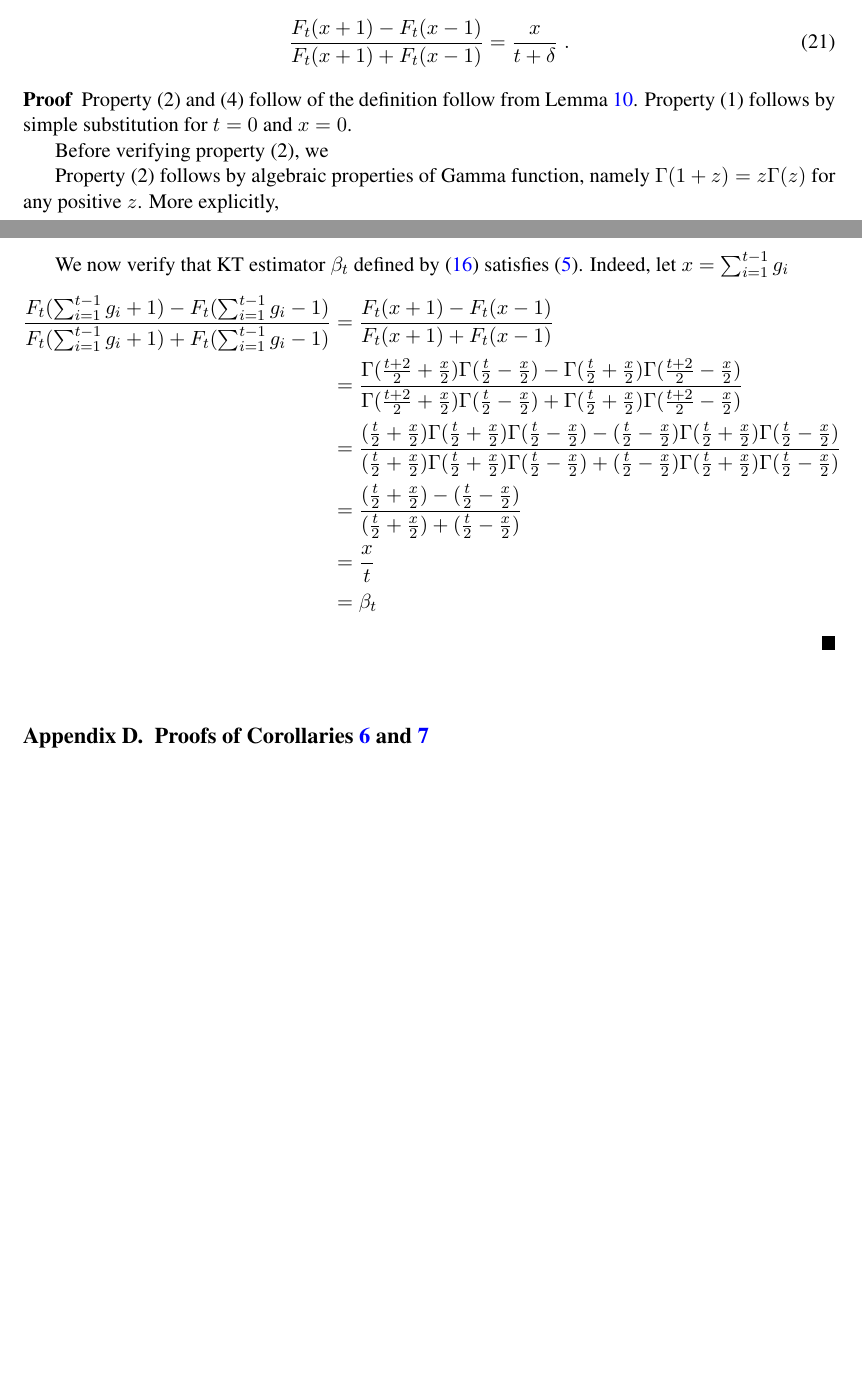
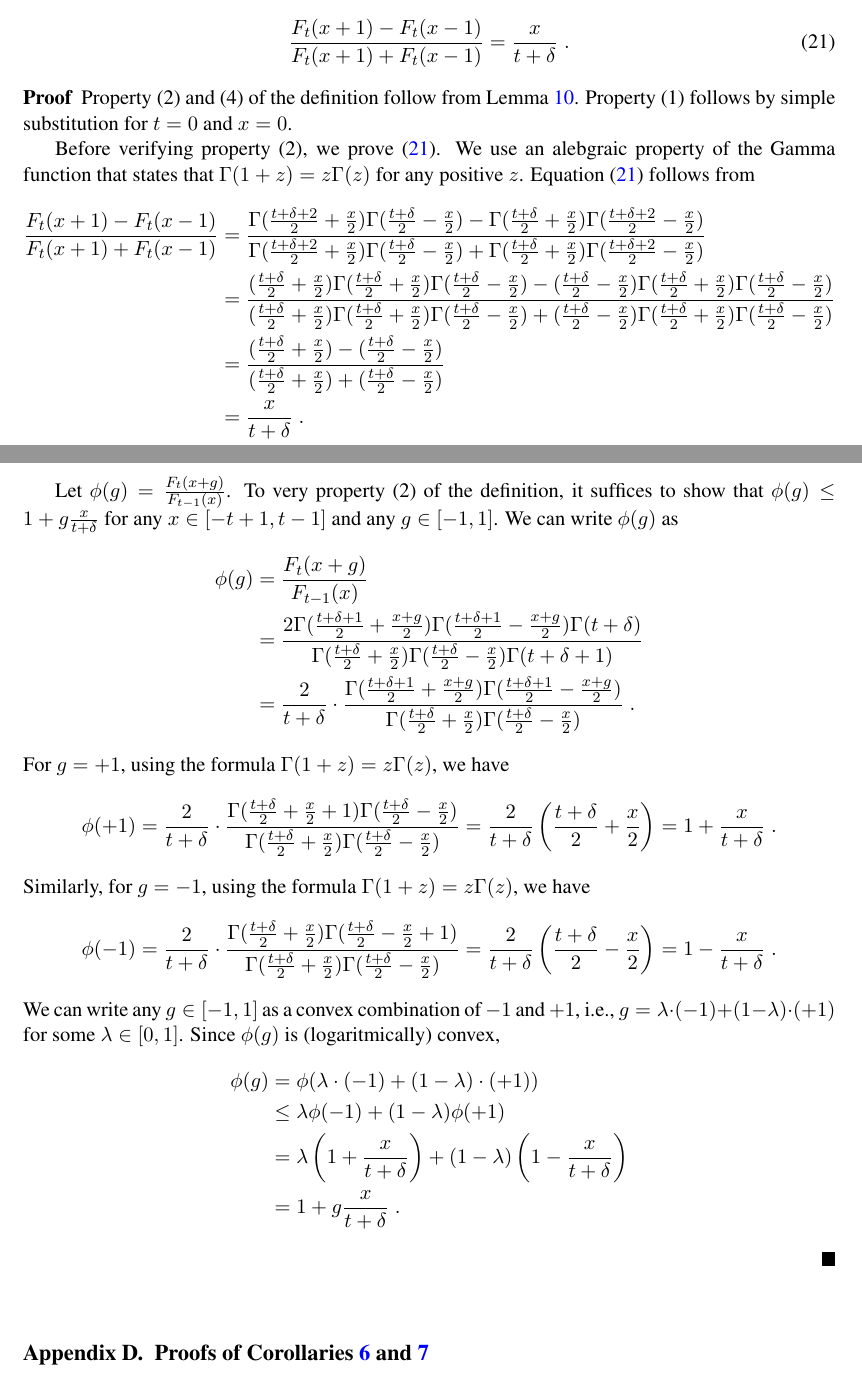
Before and after one commit to DavidPal/coin-betting-and-online-learning, a LaTeX document (main.tex, which reads appendix-kt-potential.tex): two parts of pages 18 and 19 of 23, joined at a grey line, cut so that both start at the same text, the shorter picture padded with empty space. Compiled offline with pdfLaTeX.

Commit message:
Finished proofs of KT potential properties

```diff
--- a/appendix-kt-potential.tex
+++ b/appendix-kt-potential.tex
@@ -98,32 +98,59 @@ $$
 is a sequence of excellent coin-betting potentials for initial endowment $\epsilon$.
 Furthermore, for any $x \in (-t-\delta-1, t+\delta+1)$,
 \begin{equation}
+\label{equation:kt-potential-beta}
 \frac{F_t(x+1) - F_{t}(x-1)}{F_t(x+1) + F_{t}(x-1)} = \frac{x}{t+\delta} \; .
 \end{equation}
 \end{theorem}
 
 \begin{proof}
-Property (2) and (4) follow of the definition follow from
+Property (2) and (4) of the definition follow from
 Lemma~\ref{lemma:kt-potential-analytic-properties}.
 Property (1) follows by simple substitution for $t=0$ and $x=0$.
 
-Before verifying property (2), we
+Before verifying property (2), we prove \eqref{equation:kt-potential-beta}. We
+use an alebgraic property of the Gamma function that states that $\Gamma(1+z) =
+z \Gamma(z)$ for any positive $z$. Equation \eqref{equation:kt-potential-beta}
+follows from
+\begin{align*}
+\frac{F_t(x + 1) - F_t(x - 1)}{F_t(x + 1) + F_t(x - 1)}
+& = \frac{\Gamma(\frac{t+\delta+2}{2} + \frac{x}{2}) \Gamma(\frac{t+\delta}{2} - \frac{x}{2}) - \Gamma(\frac{t+\delta}{2} + \frac{x}{2}) \Gamma(\frac{t+\delta+2}{2} - \frac{x}{2})}{\Gamma(\frac{t+\delta+2}{2} + \frac{x}{2}) \Gamma(\frac{t + \delta}{2} - \frac{x}{2}) + \Gamma(\frac{t + \delta}{2} + \frac{x}{2}) \Gamma(\frac{t+\delta+2}{2} - \frac{x}{2})} \\
+& = \frac{(\frac{t+\delta}{2} + \frac{x}{2})\Gamma(\frac{t+\delta}{2} + \frac{x}{2}) \Gamma(\frac{t+\delta}{2} - \frac{x}{2}) - (\frac{t+\delta}{2} - \frac{x}{2})\Gamma(\frac{t+\delta}{2} + \frac{x}{2}) \Gamma(\frac{t+\delta}{2} - \frac{x}{2})}{(\frac{t+\delta}{2} + \frac{x}{2})\Gamma(\frac{t+\delta}{2} + \frac{x}{2}) \Gamma(\frac{t+\delta}{2} - \frac{x}{2}) + (\frac{t+\delta}{2} - \frac{x}{2})\Gamma(\frac{t+\delta}{2} + \frac{x}{2}) \Gamma(\frac{t+\delta}{2} - \frac{x}{2})} \\
+& = \frac{(\frac{t+\delta}{2} + \frac{x}{2}) - (\frac{t+\delta}{2} - \frac{x}{2})}{(\frac{t+\delta}{2} + \frac{x}{2}) + (\frac{t+\delta}{2} - \frac{x}{2})} \\
+& = \frac{x}{t+\delta} \; .
+\end{align*}
 
-Property (2) follows by algebraic properties of Gamma function, namely $\Gamma(1+z) = z \Gamma(z)$
-for any positive $z$. More explicitly,
+Let $\phi(g) = \frac{F_t(x+g)}{F_{t-1}(x)}$. To very property (2) of the definition,
+it suffices to show that $\phi(g) \le 1 + g \frac{x}{t+\delta}$
+for any $x \in [-t+1, t-1]$ and any $g \in [-1,1]$. We can write $\phi(g)$ as
+\begin{align*}
+\phi(g)
+& = \frac{F_t(x+g)}{F_{t-1}(x)} \\
+& = \frac{2 \Gamma(\frac{t+\delta+1}{2} + \frac{x+g}{2}) \Gamma(\frac{t+\delta+1}{2} - \frac{x+g}{2}) \Gamma(t + \delta)}{\Gamma(\frac{t+\delta}{2} + \frac{x}{2}) \Gamma(\frac{t+\delta}{2} - \frac{x}{2}) \Gamma(t+\delta+1)} \\
+& = \frac{2}{t+\delta} \cdot \frac{\Gamma(\frac{t+\delta+1}{2} + \frac{x+g}{2}) \Gamma(\frac{t+\delta+1}{2} - \frac{x+g}{2})}{\Gamma(\frac{t+\delta}{2} + \frac{x}{2}) \Gamma(\frac{t+\delta}{2} - \frac{x}{2})} \; .
+\end{align*}
+For $g=+1$, using the formula $\Gamma(1+z) = z \Gamma(z)$, we have
 $$
-x
+\phi(+1)
+= \frac{2}{t+\delta} \cdot \frac{\Gamma(\frac{t+\delta}{2} + \frac{x}{2} + 1) \Gamma(\frac{t+\delta}{2} - \frac{x}{2})}{\Gamma(\frac{t+\delta}{2} + \frac{x}{2}) \Gamma(\frac{t+\delta}{2} - \frac{x}{2})}
+= \frac{2}{t+\delta} \left(\frac{t+\delta}{2} + \frac{x}{2} \right)
+= 1 + \frac{x}{t+\delta} \; .
 $$
-
-We now verify that KT estimator $\beta_t$ defined by \eqref{equation:kt-estimator}
-satisfies \eqref{equation:potential-based-strategy}. Indeed, let $x=\sum_{i=1}^{t-1} g_i$
+Similarly, for $g=-1$, using the formula $\Gamma(1+z) = z \Gamma(z)$, we have
+$$
+\phi(-1)
+= \frac{2}{t+\delta} \cdot \frac{\Gamma(\frac{t+\delta}{2} + \frac{x}{2}) \Gamma(\frac{t+\delta}{2} - \frac{x}{2} + 1)}{\Gamma(\frac{t+\delta}{2} + \frac{x}{2}) \Gamma(\frac{t+\delta}{2} - \frac{x}{2})}
+= \frac{2}{t+\delta} \left(\frac{t+\delta}{2} - \frac{x}{2} \right)
+= 1 - \frac{x}{t+\delta} \; .
+$$
+We can write any $g \in [-1,1]$ as a convex combination of $-1$ and $+1$, i.e.,
+$g = \lambda \cdot (-1) + (1-\lambda) \cdot (+1)$ for some $\lambda \in [0,1]$.
+Since $\phi(g)$ is (logaritmically) convex,
 \begin{align*}
-\frac{F_t(\sum_{i=1}^{t-1} g_i + 1) - F_t(\sum_{i=1}^{t-1} g_i - 1)}{F_t(\sum_{i=1}^{t-1} g_i + 1) + F_t(\sum_{i=1}^{t-1} g_i - 1)}
-& = \frac{F_t(x + 1) - F_t(x - 1)}{F_t(x + 1) + F_t(x - 1)} \\
-& = \frac{\Gamma(\frac{t+2}{2} + \frac{x}{2}) \Gamma(\frac{t}{2} - \frac{x}{2}) - \Gamma(\frac{t}{2} + \frac{x}{2}) \Gamma(\frac{t+2}{2} - \frac{x}{2})}{\Gamma(\frac{t+2}{2} + \frac{x}{2}) \Gamma(\frac{t}{2} - \frac{x}{2}) + \Gamma(\frac{t}{2} + \frac{x}{2}) \Gamma(\frac{t+2}{2} - \frac{x}{2})} \\
-& = \frac{(\frac{t}{2} + \frac{x}{2})\Gamma(\frac{t}{2} + \frac{x}{2}) \Gamma(\frac{t}{2} - \frac{x}{2}) - (\frac{t}{2} - \frac{x}{2})\Gamma(\frac{t}{2} + \frac{x}{2}) \Gamma(\frac{t}{2} - \frac{x}{2})}{(\frac{t}{2} + \frac{x}{2})\Gamma(\frac{t}{2} + \frac{x}{2}) \Gamma(\frac{t}{2} - \frac{x}{2}) + (\frac{t}{2} - \frac{x}{2})\Gamma(\frac{t}{2} + \frac{x}{2}) \Gamma(\frac{t}{2} - \frac{x}{2})} \\
-& = \frac{(\frac{t}{2} + \frac{x}{2}) - (\frac{t}{2} - \frac{x}{2})}{(\frac{t}{2} + \frac{x}{2}) + (\frac{t}{2} - \frac{x}{2})} \\
-& = \frac{x}{t} \\
-& = \beta_t
+\phi(g)
+& = \phi(\lambda \cdot (-1) + (1-\lambda) \cdot (+1)) \\
+& \le \lambda \phi(-1) + (1-\lambda) \phi(+1) \\
+& = \lambda \left(1 + \frac{x}{t+\delta}\right) + (1-\lambda) \left(1 - \frac{x}{t+\delta}\right) \\
+& = 1 + g \frac{x}{t+\delta} \; .
 \end{align*}
 \end{proof}
```
Also changed, not shown: learning.bib (+37 -30 lines).
